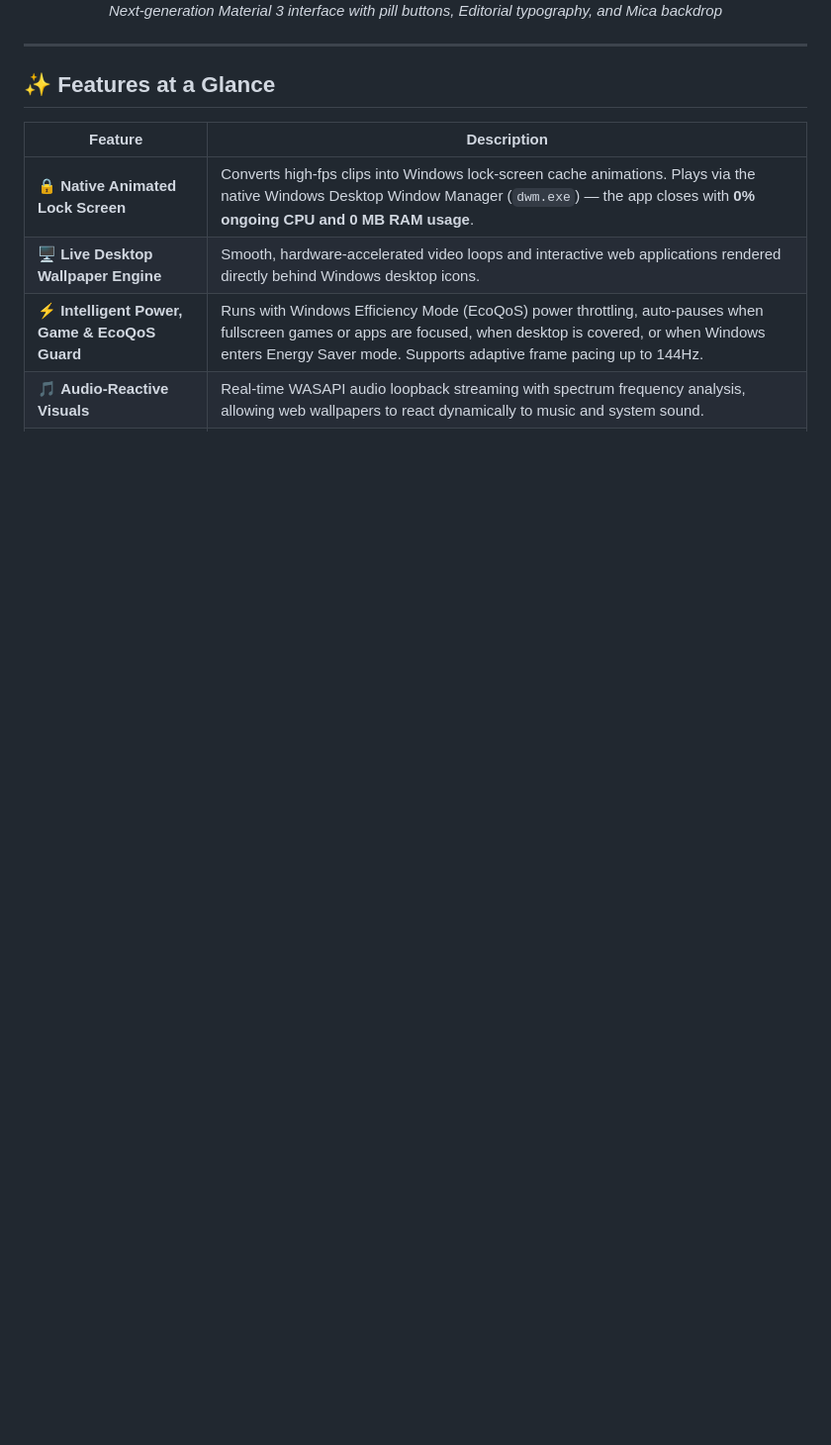
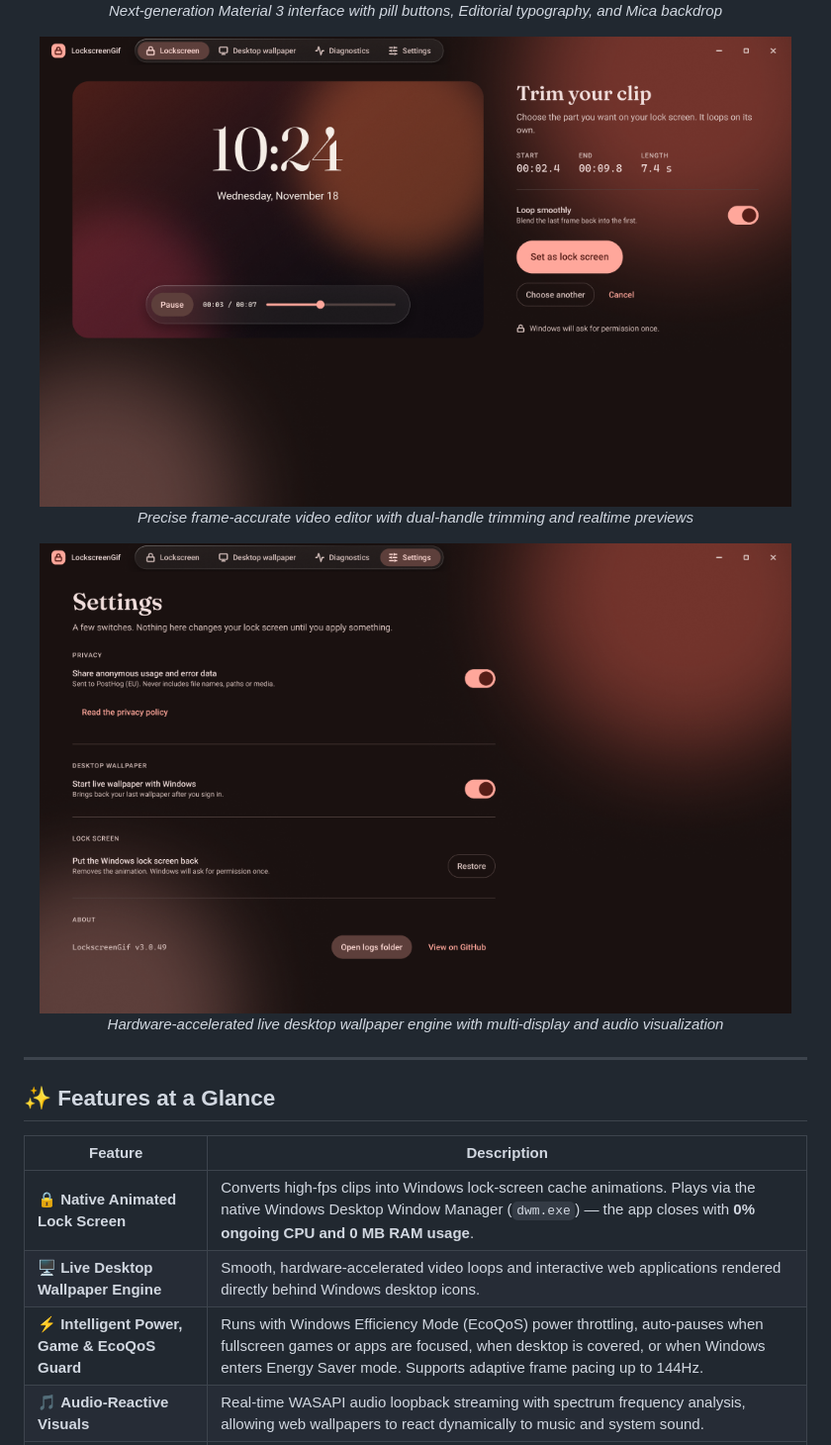
Before and after one commit to SubhamPro11/lockscreengtf, a Markdown page: README.md, the part around one of its changes. Shown at 99% size. Drawn GitHub-style; pictures changed too: docs/trimmer-preview.png (added); blank space fills up the shorter version.

Commit message:
docs: showcase three preview images in README (lock screen, video trimmer, desktop wallpaper)

```diff
--- a/README.md
+++ b/README.md
@@ -32,6 +32,18 @@
   <img src="docs/preview.png" alt="LockscreenGif Redesigned Lock Screen Interface" width="760" />
   <br>
   <em>Next-generation Material 3 interface with pill buttons, Editorial typography, and Mica backdrop</em>
+</p>
+
+<p align="center">
+  <img src="docs/trimmer-preview.png" alt="LockscreenGif Frame-Accurate Video Trimmer" width="760" />
+  <br>
+  <em>Precise frame-accurate video editor with dual-handle trimming and realtime previews</em>
+</p>
+
+<p align="center">
+  <img src="docs/wallpaper-preview.png" alt="LockscreenGif Live Desktop Wallpaper Engine" width="760" />
+  <br>
+  <em>Hardware-accelerated live desktop wallpaper engine with multi-display and audio visualization</em>
 </p>
 
 ---
```
Also changed, not shown: other parts of README.md (+0 -3 lines).
